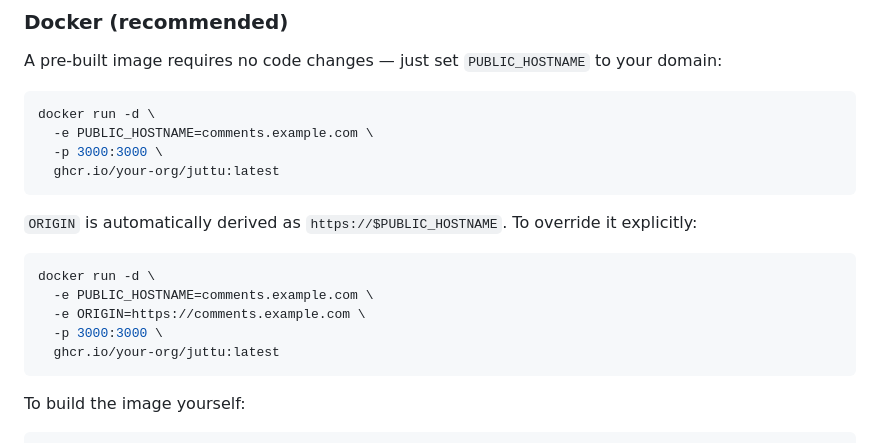
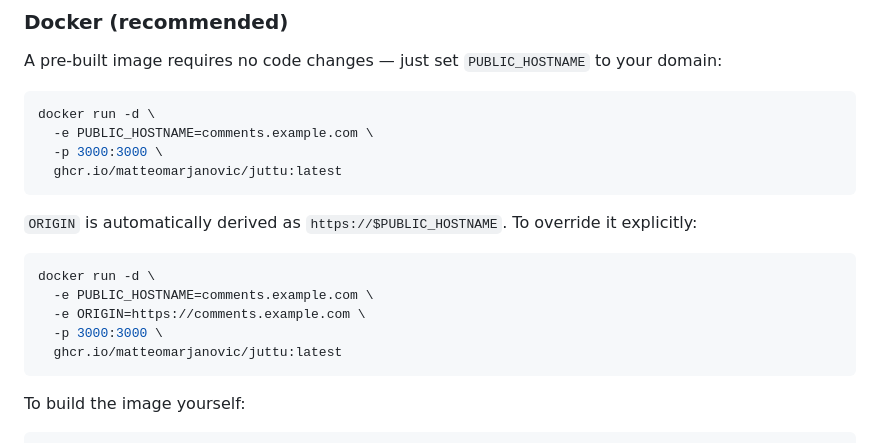
Before and after one commit to matteomarjanovic/juttu, a Markdown page: README.md, the part around the change. Rendered like a GitHub page.

Commit message:
Update Docker image reference in README for consistency.

````diff
--- a/README.md
+++ b/README.md
@@ -41,7 +41,7 @@ A pre-built image requires no code changes — just set `PUBLIC_HOSTNAME` to you
 docker run -d \
   -e PUBLIC_HOSTNAME=comments.example.com \
   -p 3000:3000 \
-  ghcr.io/your-org/juttu:latest
+  ghcr.io/matteomarjanovic/juttu:latest
 ```
 
 `ORIGIN` is automatically derived as `https://$PUBLIC_HOSTNAME`. To override it explicitly:
@@ -51,7 +51,7 @@ docker run -d \
   -e PUBLIC_HOSTNAME=comments.example.com \
   -e ORIGIN=https://comments.example.com \
   -p 3000:3000 \
-  ghcr.io/your-org/juttu:latest
+  ghcr.io/matteomarjanovic/juttu:latest
 ```
 
 To build the image yourself:
````
